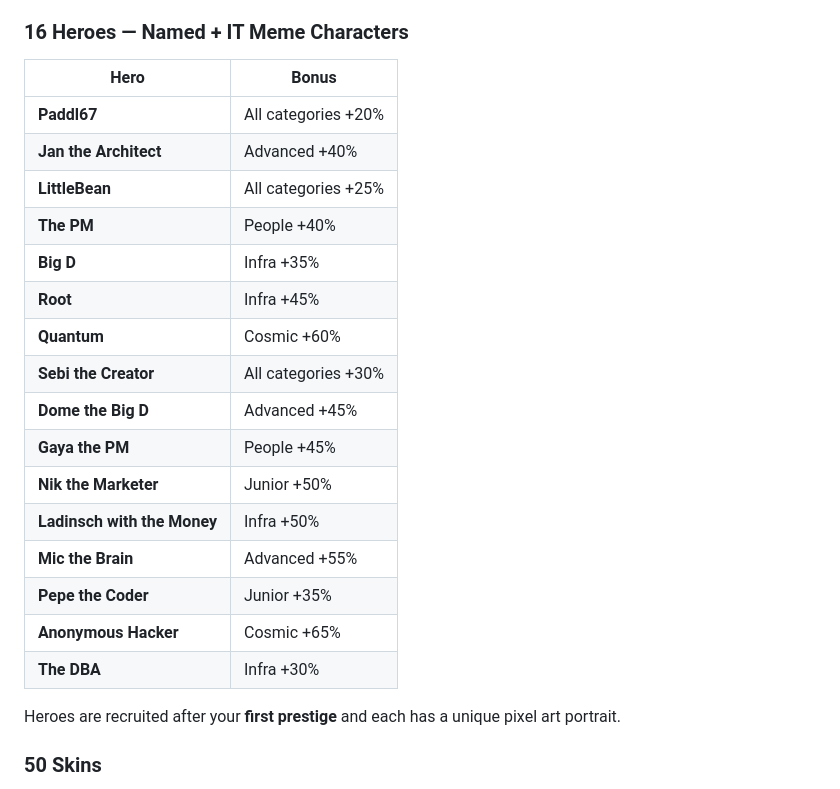
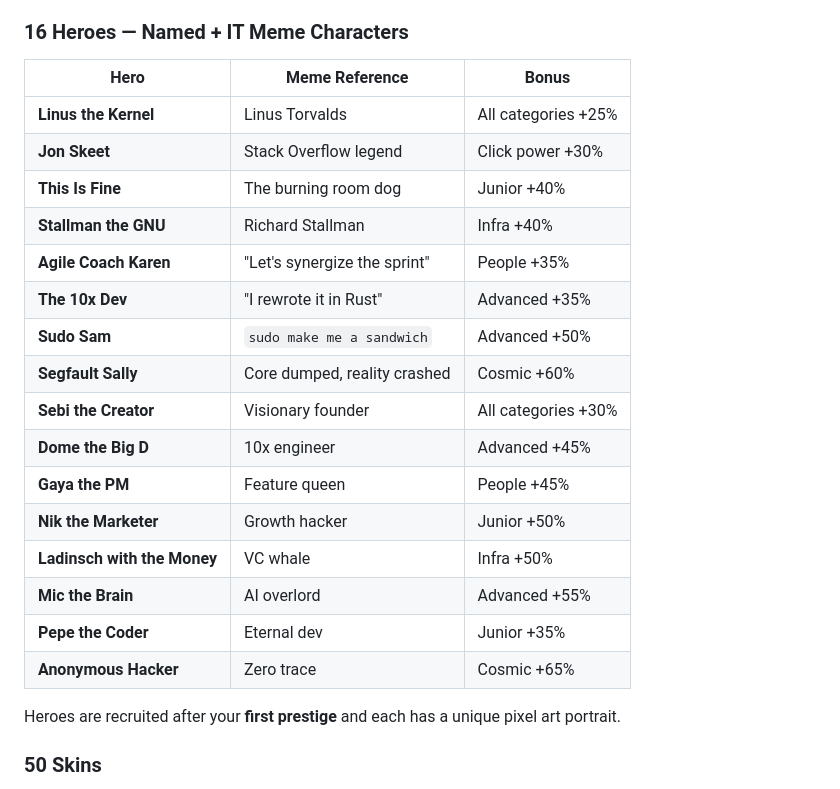
Before and after one commit to littlebeansf/it-clicker, a Markdown page: README.md, the part around the change. Rendered like a GitHub page.

Commit message:
v3.4.1: Refactor heroes 1-8 as IT memes (Linus, Jon Skeet, This Is Fine, Stallman, Agile Karen, 10x Dev, Sudo Sam, Segfault Sally) + new pixel art

```diff
--- a/README.md
+++ b/README.md
@@ -26,24 +26,24 @@ Every building has exactly 2 upgrades that visually reflect on the building icon
 
 ### 16 Heroes — Named + IT Meme Characters
 
-| Hero | Bonus |
-|---|---|
-| **Paddl67** | All categories +20% |
-| **Jan the Architect** | Advanced +40% |
-| **LittleBean** | All categories +25% |
-| **The PM** | People +40% |
-| **Big D** | Infra +35% |
-| **Root** | Infra +45% |
-| **Quantum** | Cosmic +60% |
-| **Sebi the Creator** | All categories +30% |
-| **Dome the Big D** | Advanced +45% |
-| **Gaya the PM** | People +45% |
-| **Nik the Marketer** | Junior +50% |
-| **Ladinsch with the Money** | Infra +50% |
-| **Mic the Brain** | Advanced +55% |
-| **Pepe the Coder** | Junior +35% |
-| **Anonymous Hacker** | Cosmic +65% |
-| **The DBA** | Infra +30% |
+| Hero | Meme Reference | Bonus |
+|---|---|---|
+| **Linus the Kernel** | Linus Torvalds | All categories +25% |
+| **Jon Skeet** | Stack Overflow legend | Click power +30% |
+| **This Is Fine** | The burning room dog | Junior +40% |
+| **Stallman the GNU** | Richard Stallman | Infra +40% |
+| **Agile Coach Karen** | "Let's synergize the sprint" | People +35% |
+| **The 10x Dev** | "I rewrote it in Rust" | Advanced +35% |
+| **Sudo Sam** | `sudo make me a sandwich` | Advanced +50% |
+| **Segfault Sally** | Core dumped, reality crashed | Cosmic +60% |
+| **Sebi the Creator** | Visionary founder | All categories +30% |
+| **Dome the Big D** | 10x engineer | Advanced +45% |
+| **Gaya the PM** | Feature queen | People +45% |
+| **Nik the Marketer** | Growth hacker | Junior +50% |
+| **Ladinsch with the Money** | VC whale | Infra +50% |
+| **Mic the Brain** | AI overlord | Advanced +55% |
+| **Pepe the Coder** | Eternal dev | Junior +35% |
+| **Anonymous Hacker** | Zero trace | Cosmic +65% |
 
 Heroes are recruited after your **first prestige** and each has a unique pixel art portrait.
 
```
